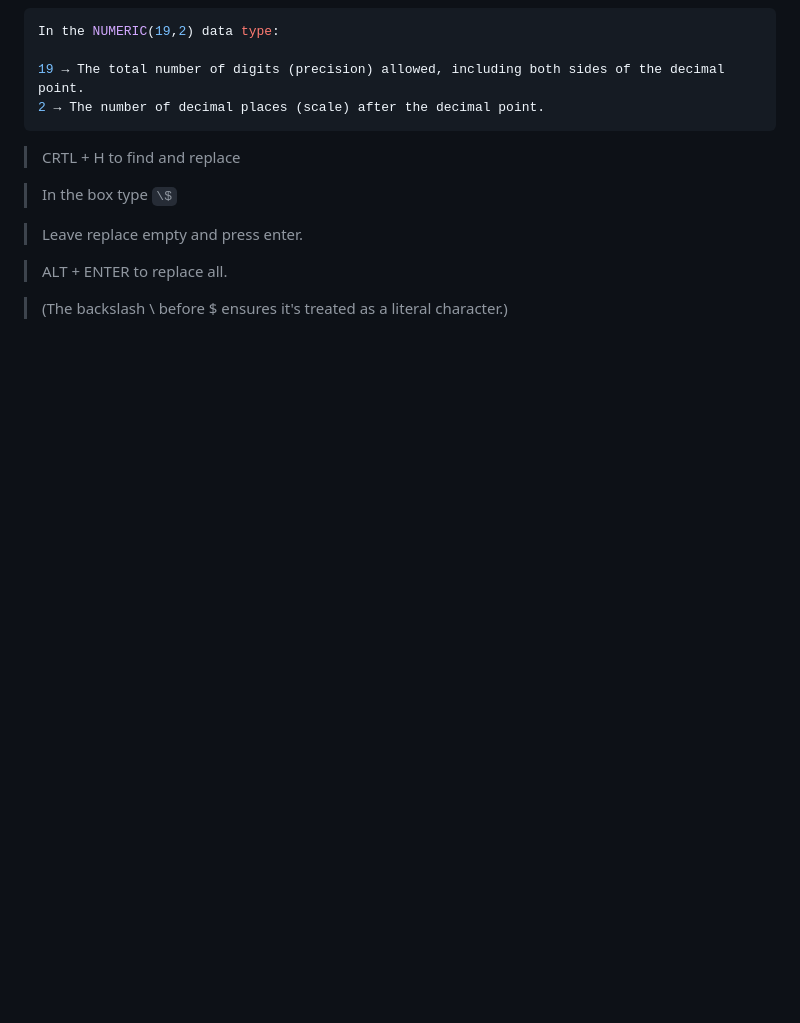
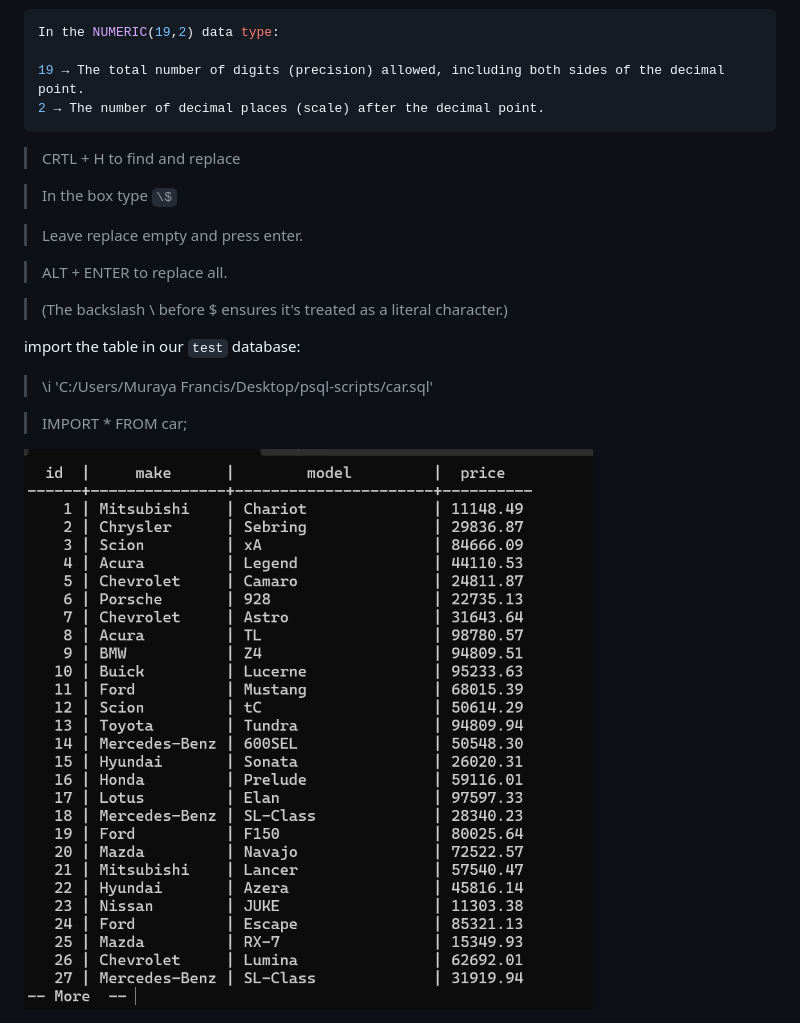
Before and after one commit to FrancisMurayaDev/PostgreSQL-course-for-beginners, a Markdown page: 0x18-adding-new-table-and-data-using-mockaroo.md, the part around the change. Rendered like a GitHub page; pictures changed too: img/car-list.png (added); blank space fills up the shorter version.

```diff
--- a/0x18-adding-new-table-and-data-using-mockaroo.md
+++ b/0x18-adding-new-table-and-data-using-mockaroo.md
@@ -43,3 +43,11 @@ In the NUMERIC(19,2) data type:
 > ALT + ENTER to replace all.
 
 > (The backslash \ before $ ensures it's treated as a literal character.)
+
+import the table in our `test` database:
+
+>  \i 'C:/Users/Muraya Francis/Desktop/psql-scripts/car.sql'
+
+> IMPORT * FROM car;
+
+<img src="./img/car-list.png" alt="car list">
```
Also changed, not shown: 0X20-sum.md (added, +1 -0 lines), 0x19.min-max-average.md (added, +49 -0 lines), 1 other file.
